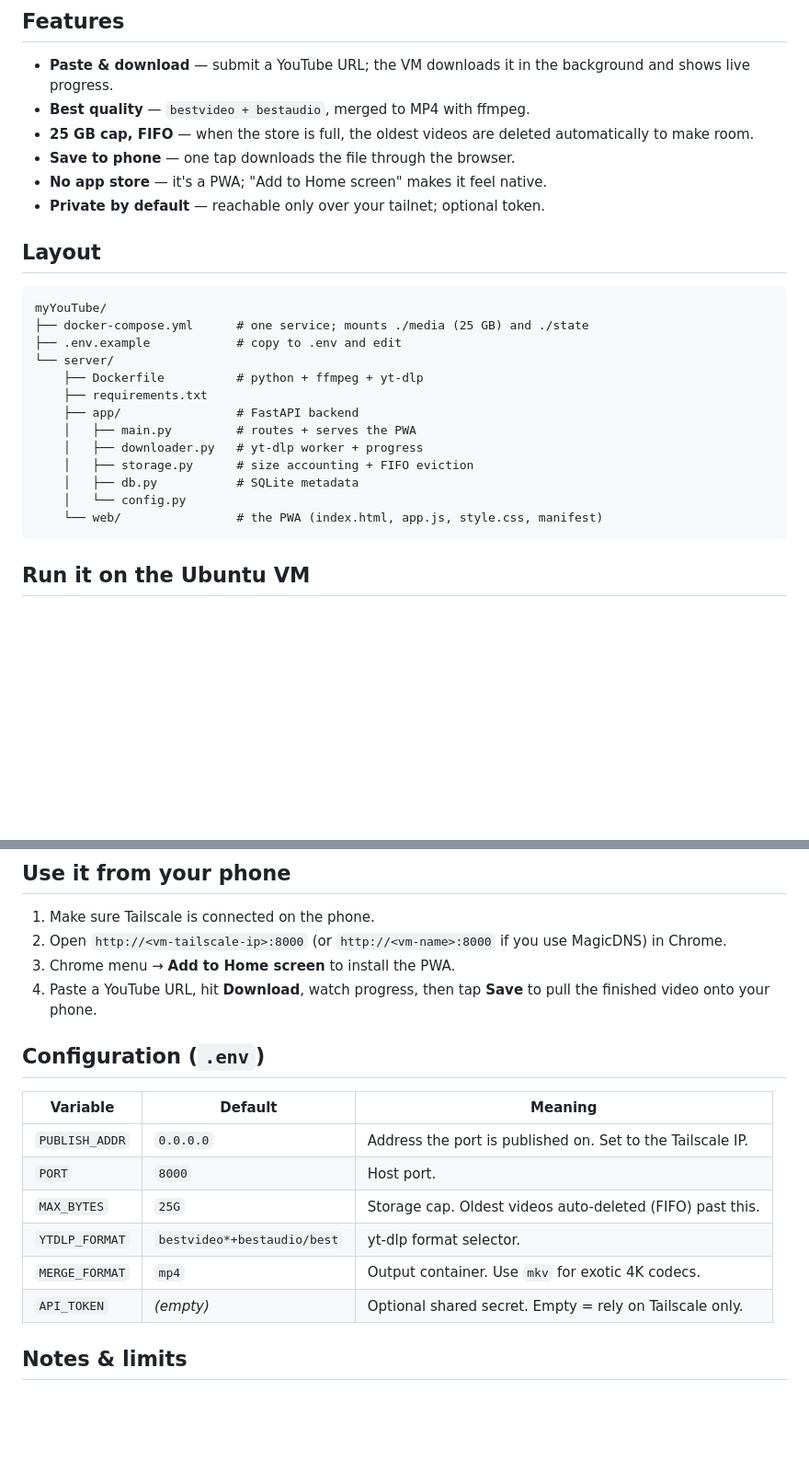
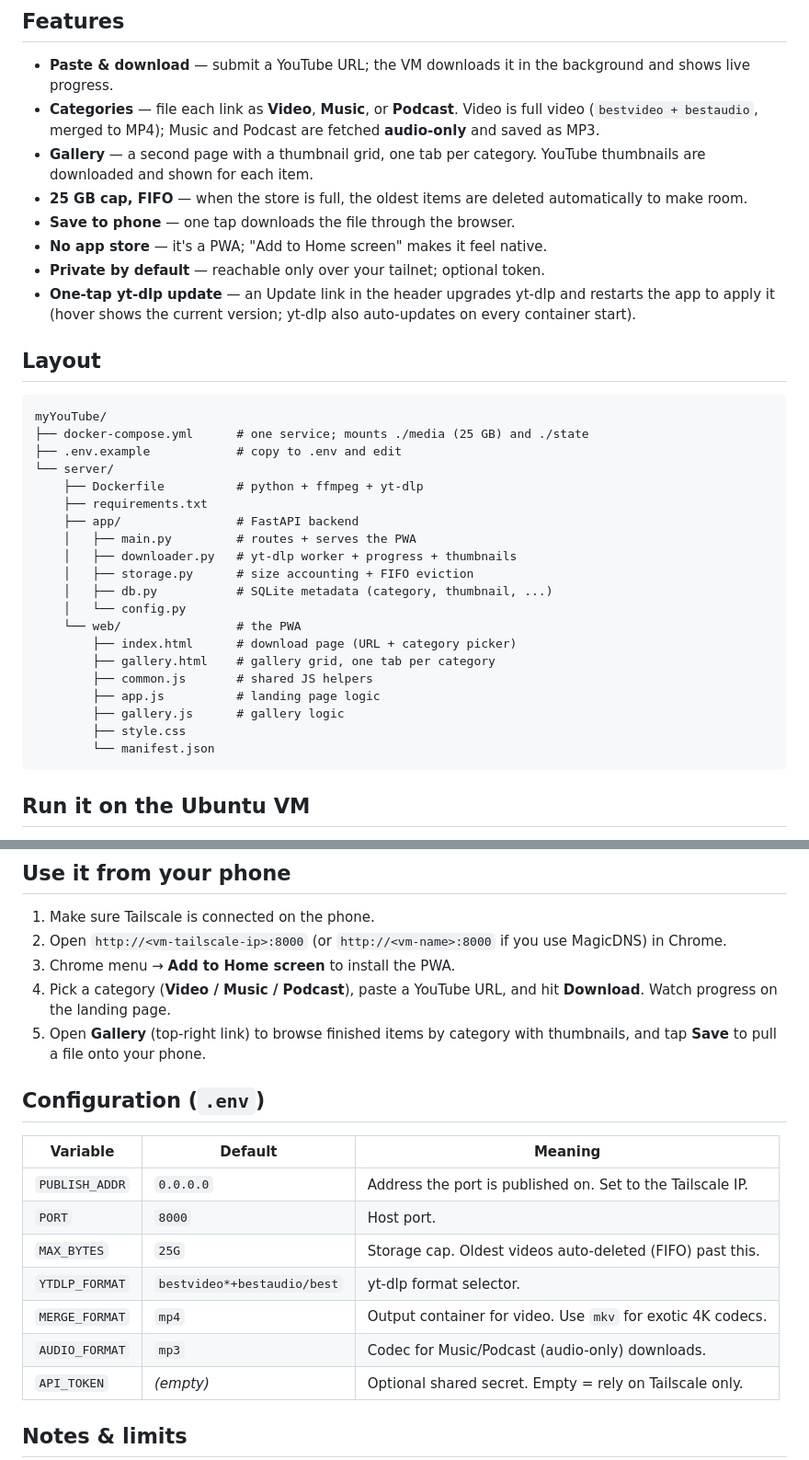
Before and after one commit to maqar424/myYouTube, a Markdown page: README.md, 2 parts joined by grey strips. Shown at 92% size. GitHub-like rendering; blank space fills up the shorter version.

Commit message:
Restore README.md (accidentally reverted)
The previous commit unintentionally swept in a stray working-tree revert of
README.md. Restore it to match main; the branch now changes only the music
feature files.

Co-Authored-By: Claude Opus 4.8 <noreply@anthropic.com>

````diff
--- a/README.md
+++ b/README.md
@@ -20,12 +20,19 @@ and you can save the result back to your phone — all over your private
 
 - **Paste & download** — submit a YouTube URL; the VM downloads it in the
   background and shows live progress.
-- **Best quality** — `bestvideo + bestaudio`, merged to MP4 with ffmpeg.
-- **25 GB cap, FIFO** — when the store is full, the oldest videos are deleted
+- **Categories** — file each link as **Video**, **Music**, or **Podcast**.
+  Video is full video (`bestvideo + bestaudio`, merged to MP4); Music and
+  Podcast are fetched **audio-only** and saved as MP3.
+- **Gallery** — a second page with a thumbnail grid, one tab per category.
+  YouTube thumbnails are downloaded and shown for each item.
+- **25 GB cap, FIFO** — when the store is full, the oldest items are deleted
   automatically to make room.
 - **Save to phone** — one tap downloads the file through the browser.
 - **No app store** — it's a PWA; "Add to Home screen" makes it feel native.
 - **Private by default** — reachable only over your tailnet; optional token.
+- **One-tap yt-dlp update** — an Update link in the header upgrades yt-dlp and
+  restarts the app to apply it (hover shows the current version; yt-dlp also
+  auto-updates on every container start).
 
 ## Layout
 
@@ -38,11 +45,18 @@ myYouTube/
     ├── requirements.txt
     ├── app/                # FastAPI backend
     │   ├── main.py         # routes + serves the PWA
-    │   ├── downloader.py   # yt-dlp worker + progress
+    │   ├── downloader.py   # yt-dlp worker + progress + thumbnails
     │   ├── storage.py      # size accounting + FIFO eviction
-    │   ├── db.py           # SQLite metadata
+    │   ├── db.py           # SQLite metadata (category, thumbnail, ...)
     │   └── config.py
-    └── web/                # the PWA (index.html, app.js, style.css, manifest)
+    └── web/                # the PWA
+        ├── index.html      # download page (URL + category picker)
+        ├── gallery.html    # gallery grid, one tab per category
+        ├── common.js       # shared JS helpers
+        ├── app.js          # landing page logic
+        ├── gallery.js      # gallery logic
+        ├── style.css
+        └── manifest.json
 ```
 
 ## Run it on the Ubuntu VM
@@ -86,8 +100,10 @@ that behind a firewall you trust.
 2. Open `http://<vm-tailscale-ip>:8000` (or `http://<vm-name>:8000` if you use
    MagicDNS) in Chrome.
 3. Chrome menu → **Add to Home screen** to install the PWA.
-4. Paste a YouTube URL, hit **Download**, watch progress, then tap **Save** to
-   pull the finished video onto your phone.
+4. Pick a category (**Video / Music / Podcast**), paste a YouTube URL, and hit
+   **Download**. Watch progress on the landing page.
+5. Open **Gallery** (top-right link) to browse finished items by category with
+   thumbnails, and tap **Save** to pull a file onto your phone.
 
 ## Configuration (`.env`)
 
@@ -97,7 +113,8 @@ that behind a firewall you trust.
 | `PORT`         | `8000`                        | Host port. |
 | `MAX_BYTES`    | `25G`                         | Storage cap. Oldest videos auto-deleted (FIFO) past this. |
 | `YTDLP_FORMAT` | `bestvideo*+bestaudio/best`   | yt-dlp format selector. |
-| `MERGE_FORMAT` | `mp4`                         | Output container. Use `mkv` for exotic 4K codecs. |
+| `MERGE_FORMAT` | `mp4`                         | Output container for video. Use `mkv` for exotic 4K codecs. |
+| `AUDIO_FORMAT` | `mp3`                         | Codec for Music/Podcast (audio-only) downloads. |
 | `API_TOKEN`    | *(empty)*                     | Optional shared secret. Empty = rely on Tailscale only. |
 
 ## Notes & limits
````
Also changed, not shown: other parts of README.md (+1 -1 lines).
